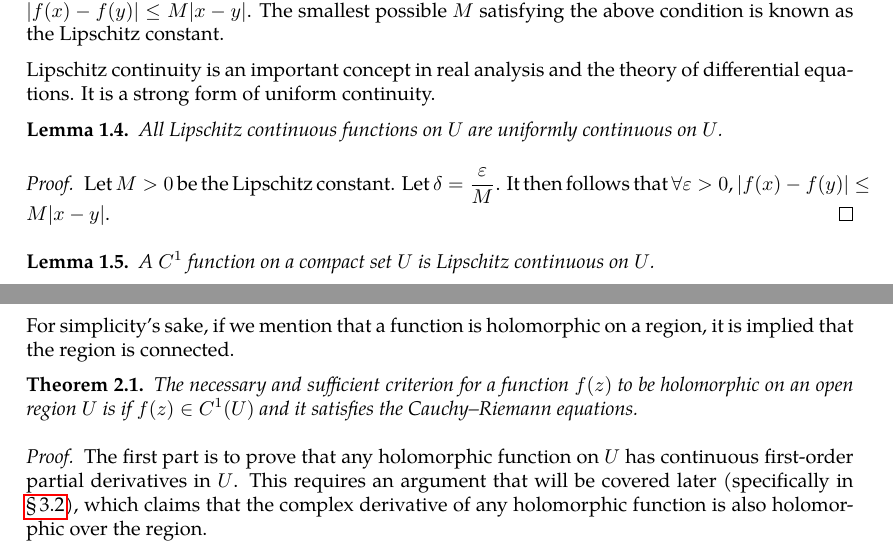
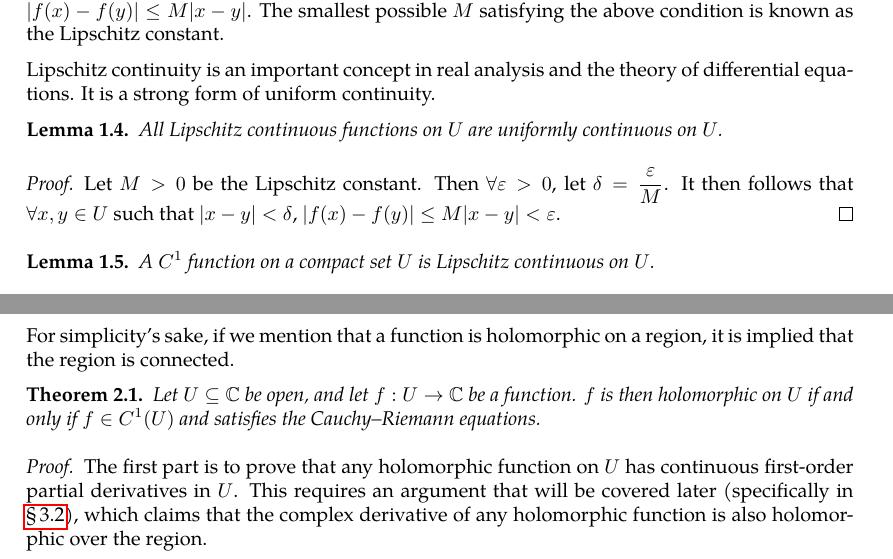
Before and after one commit to slipperking/complex-analysis-latex, a LaTeX document (main.tex): two parts of pages 11 and 13 of 66, joined at a grey line, cut so that both start at the same text. Compiled offline with pdfLaTeX.

Commit message:
overleaf_to_git (Thu Jun 19 23:15:38 2025 -0700): update main.tex from r13438 to r13457

```diff
--- a/main.tex
+++ b/main.tex
@@ -311,7 +311,7 @@ Lipschitz continuity is an important concept in real analysis and the theory of
     All Lipschitz continuous functions on \(U\) are uniformly continuous on \(U\).
 \end{lemma}
 \begin{proof}
-    Let \(M>0\) be the Lipschitz constant. Let \(\delta=\frac{\varepsilon}{M}\). It then follows that \(\forall\varepsilon>0\),  \(\abs{f(x)-f(y)}\leq M|x-y|\).
+    Let \(M>0\) be the Lipschitz constant. Then \(\forall \varepsilon>0\), let \(\delta=\frac{\varepsilon}{M}\). It then follows that \(\forall x,y\in U\) such that \(\abs{x-y}<\delta\), \(\abs{f(x)-f(y)}\leq M|x-y|<\varepsilon\).
 \end{proof}
 \begin{lemma}\label{lemma:c1lipschitz}
     A \(C^1\) function on a compact set \(U\) is Lipschitz continuous on \(U\).
@@ -357,7 +357,7 @@ If a function \(f(z)\) is complex differentiable over an open neighborhood of \(
 
 For simplicity's sake, if we mention that a function is holomorphic on a region, it is implied that the region is connected.
 \begin{theorem}\label{thm:holomorphycondition}
-    The necessary and sufficient criterion for a function \(f(z)\) to be holomorphic on an open region \(U\) is if \(f(z)\in C^1(U)\) and it satisfies the Cauchy--Riemann equations.
+    Let \(U\subseteq\mathbb{C}\) be open, and let \(f:U\to\mathbb{C}\) be a function. \(f\) is then holomorphic on \(U\) if and only if \(f\in C^1(U)\) and satisfies the Cauchy--Riemann equations.
 \end{theorem}
 \begin{proof}
     The first part is to prove that any holomorphic function on \(U\) has continuous first-order partial derivatives in \(U\). This requires an argument that will be covered later (specifically in \chpref{sec:analyticityandholomorphy}), which claims that the complex derivative of any holomorphic function is also holomorphic over the region.
```
Also changed, not shown: main.tex (2 more changed lines).
